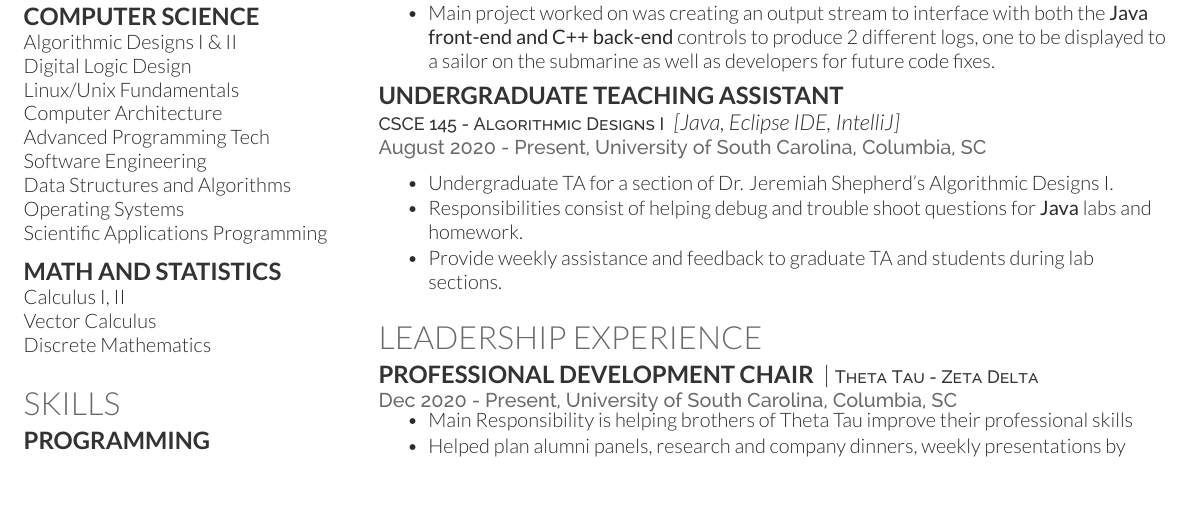
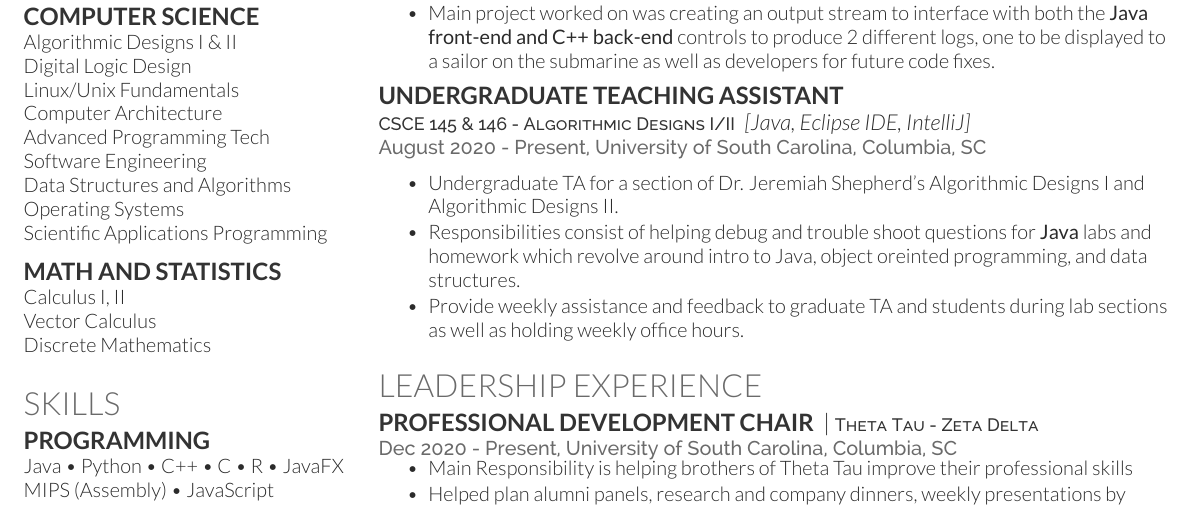
Before and after one commit to bgrose/Bradley-Grose-Resume, a LaTeX CV (src/BGroseResume.tex): part of the page, cut so that both start at the same text, the shorter picture padded with empty space. The pictures show the PDF file BradleyGroseResume.pdf that the author committed with the source.

Commit message:
Added New TA Section

```diff
--- a/src/BGroseResume.tex
+++ b/src/BGroseResume.tex
@@ -120,14 +120,14 @@ English (Native), French (Conversational)
 \sectionspace
 
 \runsubsection{Undergraduate Teaching Assistant} \\
-\descript{\small CSCE 145 - Algorithmic Designs I} \color{gray} \emph{[Java, Eclipse IDE, IntelliJ]}\\
+\descript{\small CSCE 145 \& 146 - Algorithmic Designs I/II} \color{gray} \emph{[Java, Eclipse IDE, IntelliJ]}\\
 
 \location{August 2020 - Present, University of South Carolina, Columbia, SC}
 \vspace{\topsep}
 \begin{tightitemize}
-\item Undergraduate TA for a section of Dr. Jeremiah Shepherd's Algorithmic Designs I.
-\item Responsibilities consist of helping debug and trouble shoot questions for \textbf{Java} labs and homework.
-\item Provide weekly assistance and feedback to graduate TA and students during lab sections.
+\item Undergraduate TA for a section of Dr. Jeremiah Shepherd's Algorithmic Designs I and Algorithmic Designs II.
+\item Responsibilities consist of helping debug and trouble shoot questions for \textbf{Java} labs and homework which revolve around intro to Java, object oreinted programming, and data structures.
+\item Provide weekly assistance and feedback to graduate TA and students during lab sections as well as holding weekly office hours.
 \end{tightitemize}
 
 
```
Also changed, not shown: BradleyGroseResume.jpg, BradleyGroseResume.pdf.
